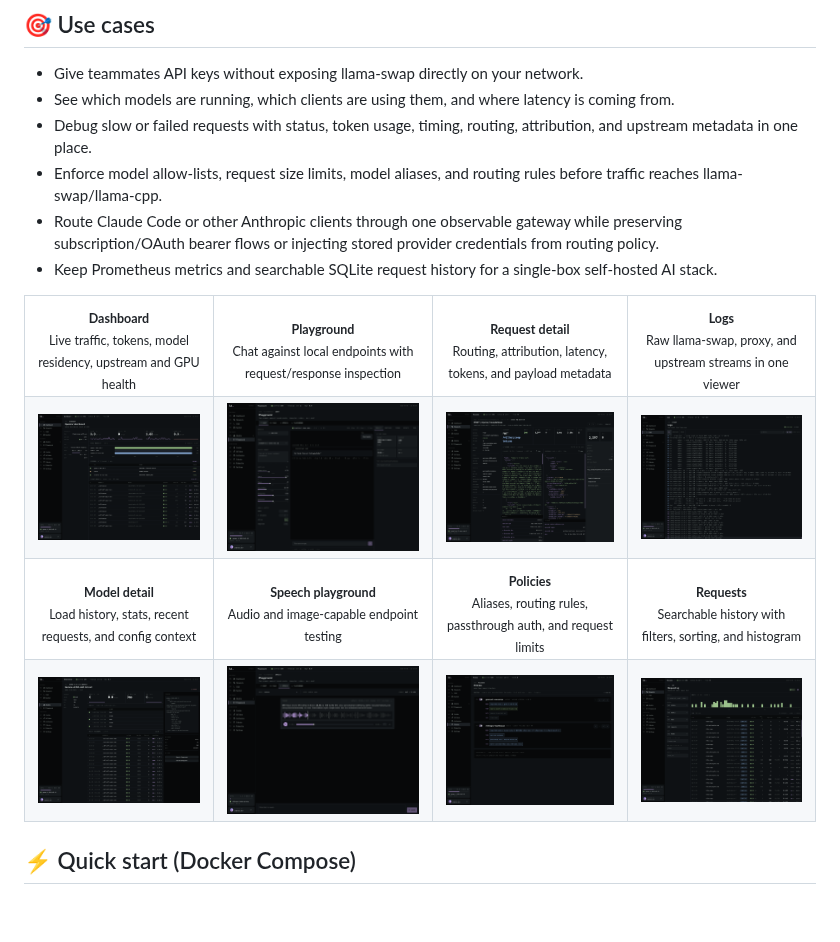
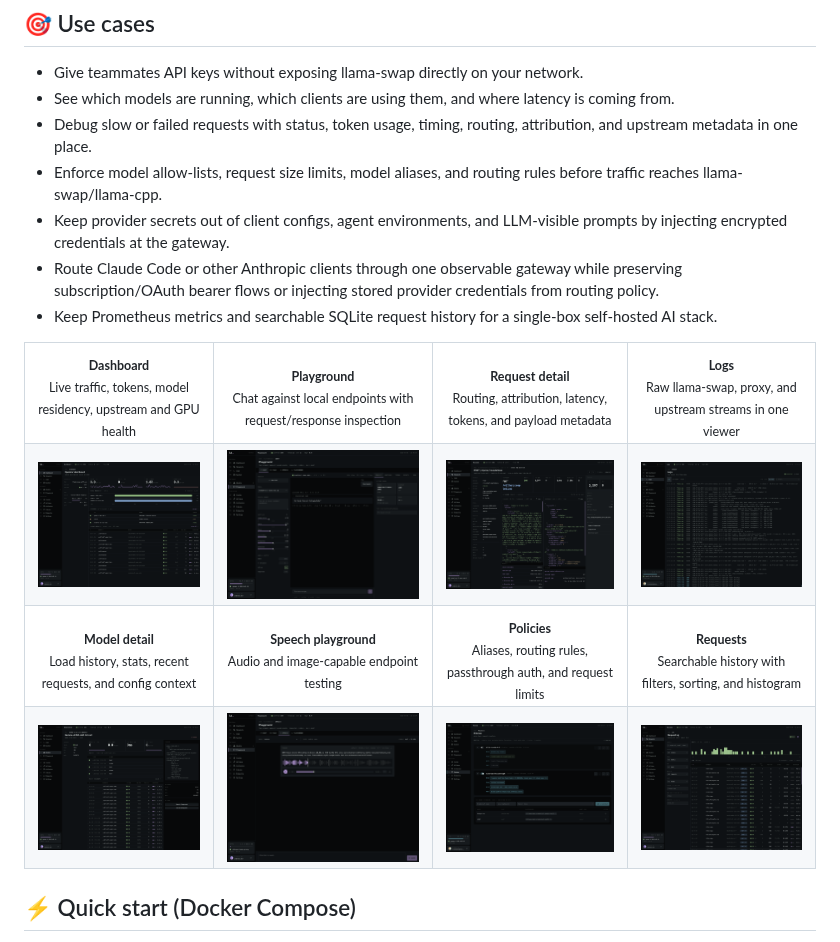
Before and after one commit to ndom91/llama-dash, a Markdown page: README.md, the part around the change. Drawn GitHub-style; pictures changed too: .github/assets/logs.png, .github/assets/policies.png; blank space fills up the shorter version.

Commit message:
Update README and policies+logs screenshots

```diff
--- a/README.md
+++ b/README.md
@@ -45,6 +45,7 @@ OpenAI SDK / Claude Code / Continue / Open WebUI
 - See which models are running, which clients are using them, and where latency is coming from.
 - Debug slow or failed requests with status, token usage, timing, routing, attribution, and upstream metadata in one place.
 - Enforce model allow-lists, request size limits, model aliases, and routing rules before traffic reaches llama-swap/llama-cpp.
+- Keep provider secrets out of client configs, agent environments, and LLM-visible prompts by injecting encrypted credentials at the gateway.
 - Route Claude Code or other Anthropic clients through one observable gateway while preserving subscription/OAuth bearer flows or injecting stored provider credentials from routing policy.
 - Keep Prometheus metrics and searchable SQLite request history for a single-box self-hosted AI stack.
 
```
